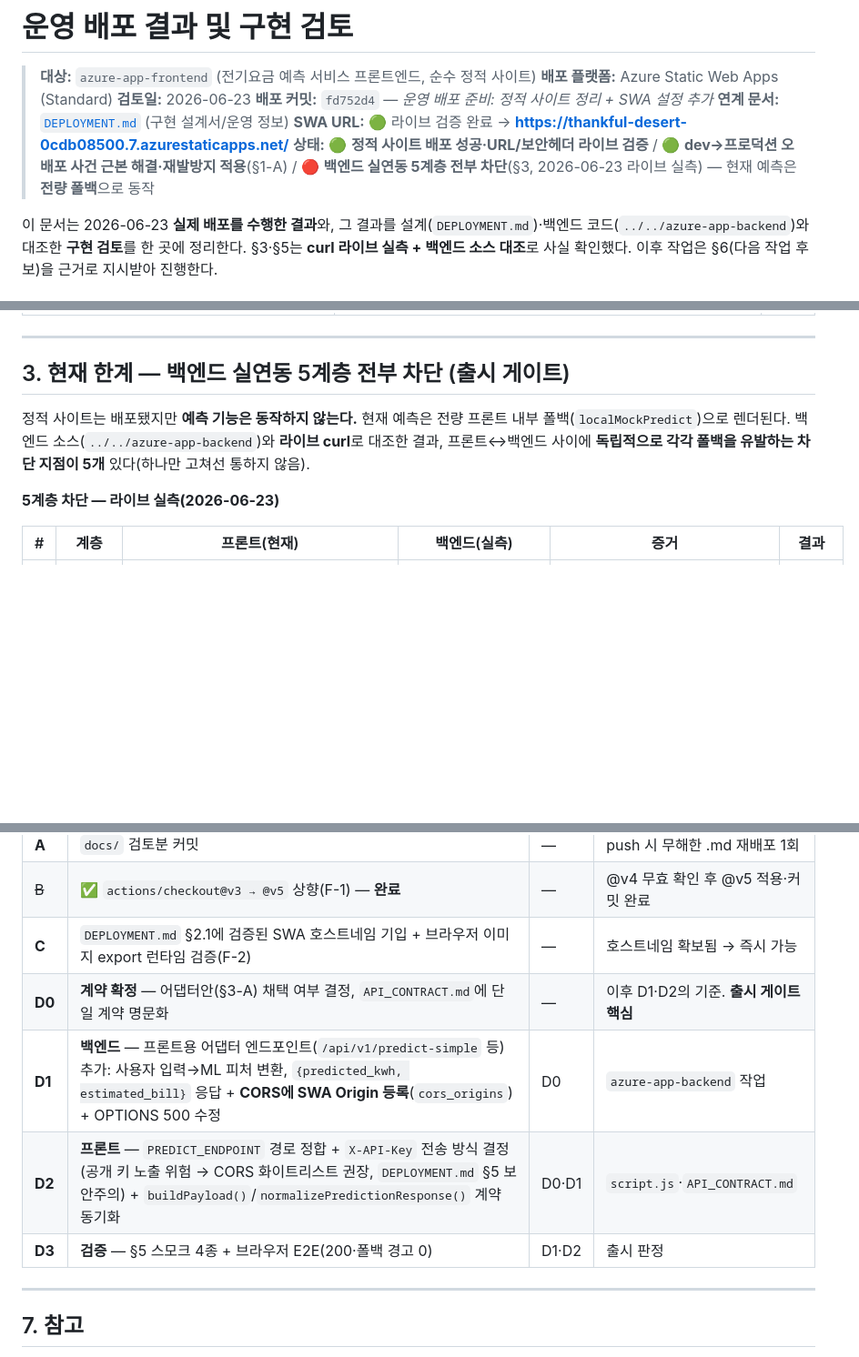
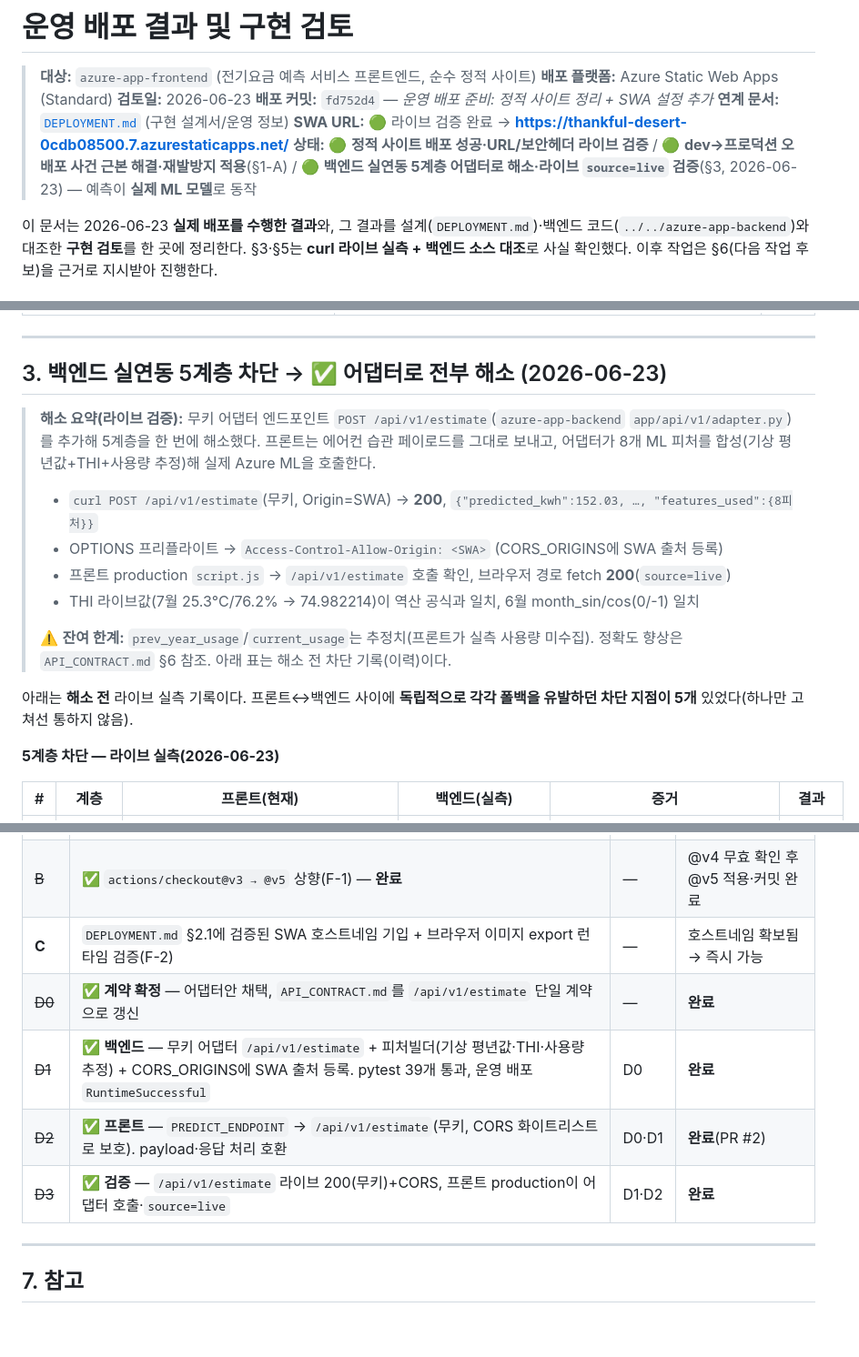
Before and after one commit to gunnysis/azure-app-frontend, a Markdown page: docs/POST_DEPLOY_REVIEW.md, 3 parts joined by grey strips. Shown at 91% size. Drawn GitHub-style; blank space fills up the shorter version.

Commit message:
docs: 백엔드 실연동 5계층 어댑터 해소 기록(§3·§6 완료, source=live) (#3)
- §3: 5계층 차단 → /api/v1/estimate 어댑터로 전부 해소(라이브 검증) 배너 추가
- §6: D0~D3 완료 표기
- 헤더 상태: 🔴 백엔드 차단 → 🟢 실제 ML 동작

Co-authored-by: Claude Opus 4.8 (1M context) <noreply@anthropic.com>

```diff
--- a/docs/POST_DEPLOY_REVIEW.md
+++ b/docs/POST_DEPLOY_REVIEW.md
@@ -6,7 +6,7 @@
 > **배포 커밋:** `fd752d4` — *운영 배포 준비: 정적 사이트 정리 + SWA 설정 추가*
 > **연계 문서:** [`DEPLOYMENT.md`](./DEPLOYMENT.md) (구현 설계서/운영 정보)
 > **SWA URL:** 🟢 라이브 검증 완료 → **https://thankful-desert-0cdb08500.7.azurestaticapps.net/**
-> **상태:** 🟢 **정적 사이트 배포 성공·URL/보안헤더 라이브 검증** / 🟢 **dev→프로덕션 오배포 사건 근본 해결·재발방지 적용**(§1-A) / 🔴 **백엔드 실연동 5계층 전부 차단**(§3, 2026-06-23 라이브 실측) — 현재 예측은 **전량 폴백**으로 동작
+> **상태:** 🟢 **정적 사이트 배포 성공·URL/보안헤더 라이브 검증** / 🟢 **dev→프로덕션 오배포 사건 근본 해결·재발방지 적용**(§1-A) / 🟢 **백엔드 실연동 5계층 어댑터로 해소·라이브 `source=live` 검증**(§3, 2026-06-23) — 예측이 **실제 ML 모델**로 동작
 
 이 문서는 2026-06-23 **실제 배포를 수행한 결과**와, 그 결과를 설계(`DEPLOYMENT.md`)·백엔드 코드(`../../azure-app-backend`)와 대조한 **구현 검토**를 한 곳에 정리한다. §3·§5는 **curl 라이브 실측 + 백엔드 소스 대조**로 사실 확인했다. 이후 작업은 §6(다음 작업 후보)을 근거로 지시받아 진행한다.
 
@@ -76,9 +76,17 @@
 
 ---
 
-## 3. 현재 한계 — 백엔드 실연동 5계층 전부 차단 (출시 게이트)
+## 3. 백엔드 실연동 5계층 차단 → ✅ 어댑터로 전부 해소 (2026-06-23)
 
-정적 사이트는 배포됐지만 **예측 기능은 동작하지 않는다.** 현재 예측은 전량 프론트 내부 폴백(`localMockPredict`)으로 렌더된다. 백엔드 소스(`../../azure-app-backend`)와 **라이브 curl**로 대조한 결과, 프론트↔백엔드 사이에 **독립적으로 각각 폴백을 유발하는 차단 지점이 5개** 있다(하나만 고쳐선 통하지 않음).
+> **해소 요약(라이브 검증):** 무키 어댑터 엔드포인트 `POST /api/v1/estimate`(`azure-app-backend` `app/api/v1/adapter.py`)를 추가해 5계층을 한 번에 해소했다. 프론트는 에어컨 습관 페이로드를 그대로 보내고, 어댑터가 8개 ML 피처를 합성(기상 평년값+THI+사용량 추정)해 실제 Azure ML을 호출한다.
+> - `curl POST /api/v1/estimate`(무키, Origin=SWA) → **200**, `{"predicted_kwh":152.03, …, "features_used":{8피처}}`
+> - OPTIONS 프리플라이트 → `Access-Control-Allow-Origin: <SWA>` (CORS_ORIGINS에 SWA 출처 등록)
+> - 프론트 production `script.js` → `/api/v1/estimate` 호출 확인, 브라우저 경로 fetch **200**(`source=live`)
+> - THI 라이브값(7월 25.3°C/76.2% → 74.982214)이 역산 공식과 일치, 6월 month_sin/cos(0/-1) 일치
+>
+> ⚠️ **잔여 한계:** `prev_year_usage`/`current_usage`는 추정치(프론트가 실측 사용량 미수집). 정확도 향상은 `API_CONTRACT.md` §6 참조. 아래 표는 해소 전 차단 기록(이력)이다.
+
+아래는 **해소 전** 라이브 실측 기록이다. 프론트↔백엔드 사이에 **독립적으로 각각 폴백을 유발하던 차단 지점이 5개** 있었다(하나만 고쳐선 통하지 않음).
 
 **5계층 차단 — 라이브 실측(2026-06-23)**
 
@@ -168,10 +176,10 @@ curl -s -D - -o /dev/null -X OPTIONS "$BE/api/v1/predict" \
 | **A** | `docs/` 검토분 커밋 | — | push 시 무해한 .md 재배포 1회 |
 | ~~B~~ | ✅ `actions/checkout@v3 → @v5` 상향(F-1) — **완료** | — | @v4 무효 확인 후 @v5 적용·커밋 완료 |
 | **C** | `DEPLOYMENT.md` §2.1에 검증된 SWA 호스트네임 기입 + 브라우저 이미지 export 런타임 검증(F-2) | — | 호스트네임 확보됨 → 즉시 가능 |
-| **D0** | **계약 확정** — 어댑터안(§3-A) 채택 여부 결정, `API_CONTRACT.md`에 단일 계약 명문화 | — | 이후 D1·D2의 기준. **출시 게이트 핵심** |
-| **D1** | **백엔드** — 프론트용 어댑터 엔드포인트(`/api/v1/predict-simple` 등) 추가: 사용자 입력→ML 피처 변환, `{predicted_kwh, estimated_bill}` 응답 + **CORS에 SWA Origin 등록**(`cors_origins`) + OPTIONS 500 수정 | D0 | `azure-app-backend` 작업 |
-| **D2** | **프론트** — `PREDICT_ENDPOINT` 경로 정합 + `X-API-Key` 전송 방식 결정(공개 키 노출 위험 → CORS 화이트리스트 권장, `DEPLOYMENT.md` §5 보안주의) + `buildPayload()`/`normalizePredictionResponse()` 계약 동기화 | D0·D1 | `script.js`·`API_CONTRACT.md` |
-| **D3** | **검증** — §5 스모크 4종 + 브라우저 E2E(200·폴백 경고 0) | D1·D2 | 출시 판정 |
+| ~~D0~~ | ✅ **계약 확정** — 어댑터안 채택, `API_CONTRACT.md`를 `/api/v1/estimate` 단일 계약으로 갱신 | — | **완료** |
+| ~~D1~~ | ✅ **백엔드** — 무키 어댑터 `/api/v1/estimate` + 피처빌더(기상 평년값·THI·사용량 추정) + CORS_ORIGINS에 SWA 출처 등록. pytest 39개 통과, 운영 배포 `RuntimeSuccessful` | D0 | **완료** |
+| ~~D2~~ | ✅ **프론트** — `PREDICT_ENDPOINT` → `/api/v1/estimate`(무키, CORS 화이트리스트로 보호). payload·응답 처리 호환 | D0·D1 | **완료**(PR #2) |
+| ~~D3~~ | ✅ **검증** — `/api/v1/estimate` 라이브 200(무키)+CORS, 프론트 production이 어댑터 호출·`source=live` | D1·D2 | **완료** |
 
 ---
 
```
